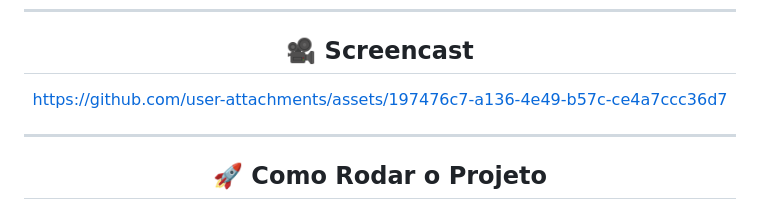
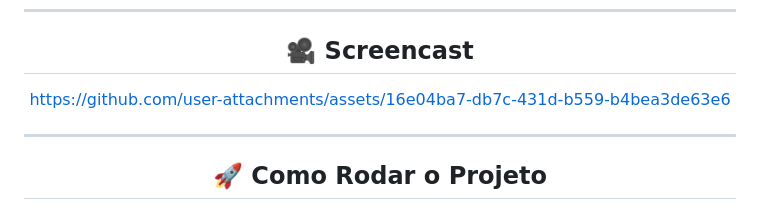
Before and after one commit to MiguelLussac/JogoEmC, a Markdown page: README.md, the part around the change. Drawn GitHub-style.

Commit message:
Update screencast link in README.md

```diff
--- a/README.md
+++ b/README.md
@@ -208,7 +208,7 @@ Durante o desenvolvimento, a equipe identificou e corrigiu os seguintes problema
 
 ## 🎥 Screencast
 
-https://github.com/user-attachments/assets/197476c7-a136-4e49-b57c-ce4a7ccc36d7
+https://github.com/user-attachments/assets/16e04ba7-db7c-431d-b559-b4bea3de63e6
 
 ---
 
```
